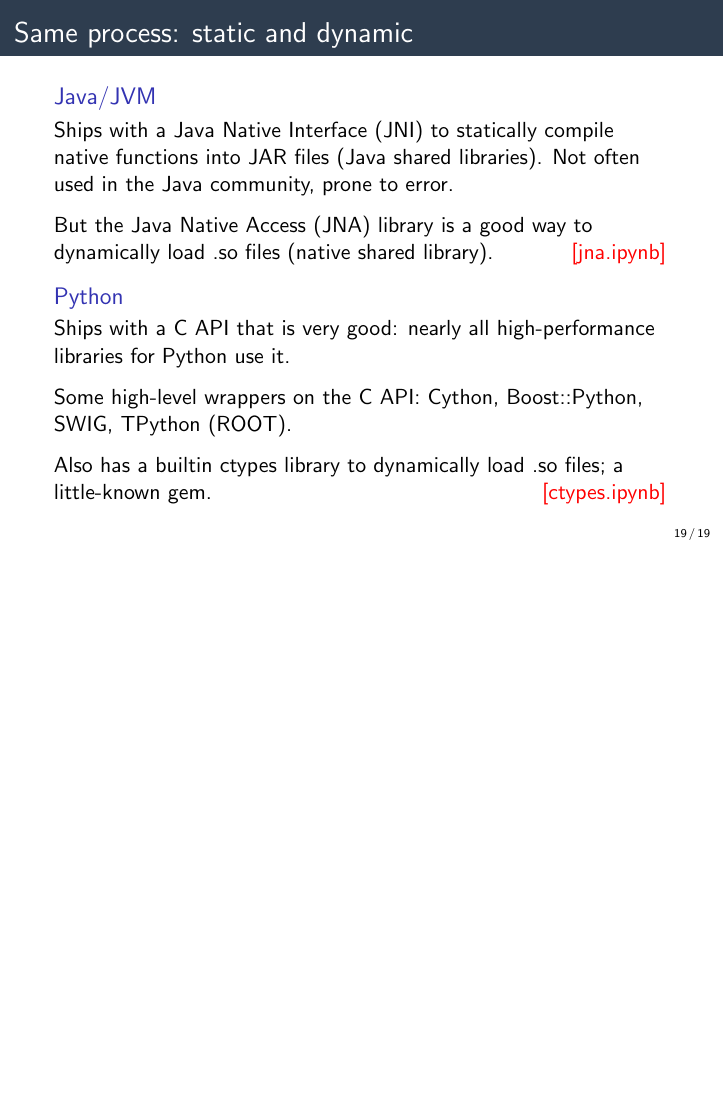
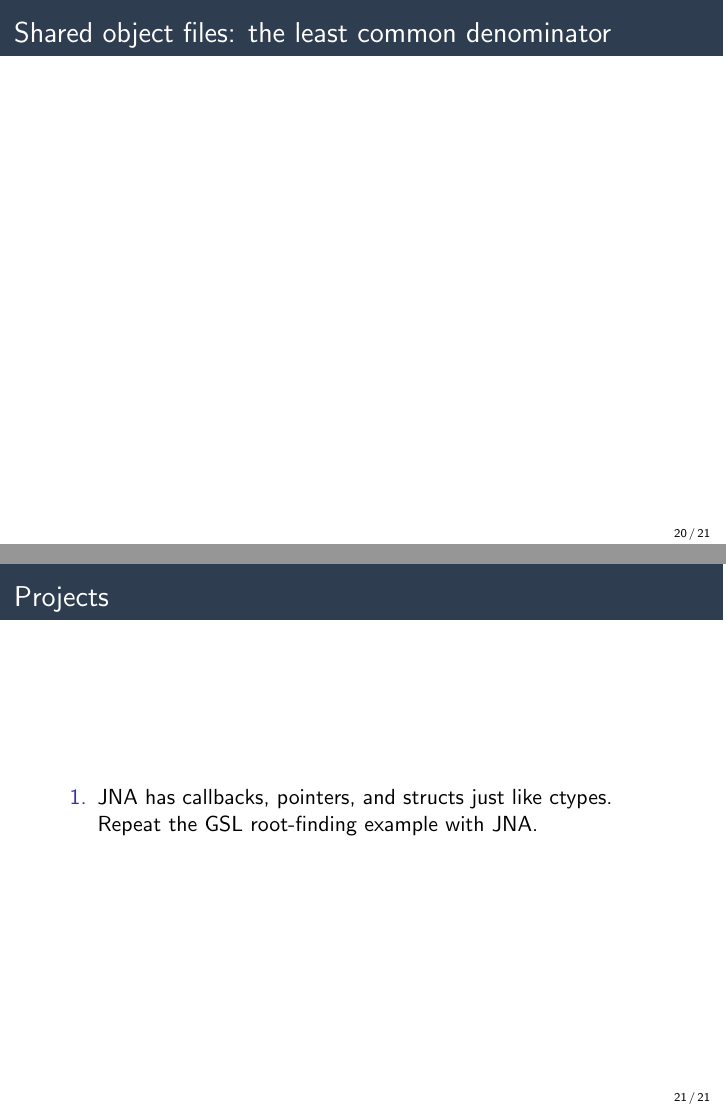
Before and after one commit to jpivarski-talks/codas-language-interoperability, LaTeX slides (presentation/presentation.tex): page 19 of 19 before the commit and pages 20 and 21 of 21 after it, the two joined at a grey line, the shorter picture padded with empty space. Compiled offline with pdfLaTeX.

Commit message:
Finished jna example

```diff
--- a/presentation/presentation.tex
+++ b/presentation/presentation.tex
@@ -173,8 +165,34 @@
 \vspace{0.25 cm}
 Also has a builtin ctypes library to dynamically load .so files; a little-known gem. \hfill \textcolor{red}{[ctypes.ipynb]}
 \end{block}
-\end{uncoverenv}
+
+\begin{uncoverenv}<2->
+\begin{block}{Java/JVM}
+Ships with a Java Native Interface (JNI) to statically compile native functions into JAR files (Java shared libraries). Not often used in the Java community, prone to error.
+
+\vspace{0.25 cm}
+But the Java Native Access (JNA) library is a good way to dynamically load .so files (native shared library). \hfill \textcolor{red}{[jna.ipynb]}
+\end{block}\end{uncoverenv}
+\end{frame}
+
+\begin{frame}{Shared object files: the least common denominator}
+
+
+
+
+
 \end{frame}
 
 
+
+
+
+\begin{frame}{Projects}
+\begin{enumerate}
+\item JNA has callbacks, pointers, and structs just like ctypes. Repeat the GSL root-finding example with JNA.
+
+
+\end{enumerate}
+\end{frame}
+
 \end{document}
```
Also changed, not shown: presentation/presentation.tex (8 more changed lines), 1 other file.
